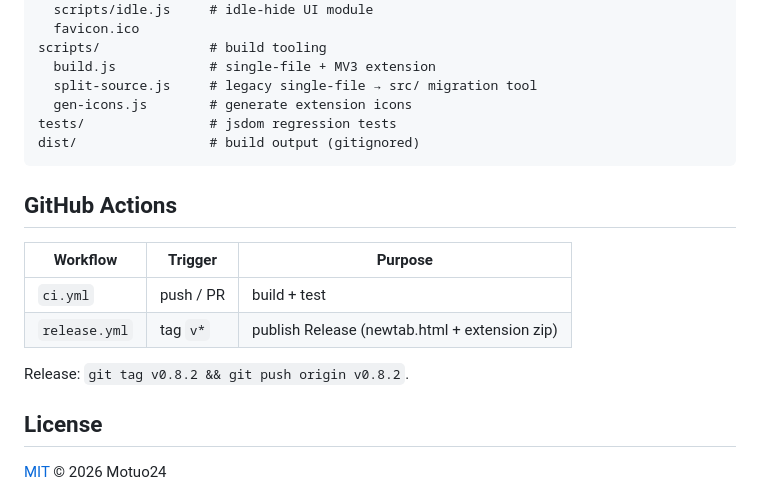
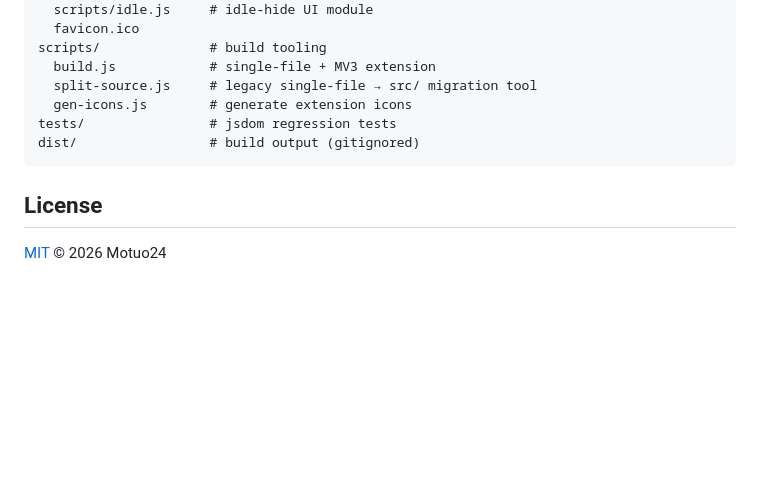
Before and after one commit to Motuo24/Motuo-Tab, a Markdown page: README-en.md, the part around the change. GitHub-like rendering; blank space fills up the shorter version.

Commit message:
docs: 移除 README 中的 GitHub Actions 上传发布说明，仅保留用户向内容

````diff
--- a/README-en.md
+++ b/README-en.md
@@ -206,15 +206,6 @@ tests/                # jsdom regression tests
 dist/                 # build output (gitignored)
 ```
 
-## GitHub Actions
-
-| Workflow      | Trigger   | Purpose                                       |
-| ------------- | --------- | --------------------------------------------- |
-| `ci.yml`      | push / PR | build + test                                  |
-| `release.yml` | tag `v*`  | publish Release (newtab.html + extension zip) |
-
-Release: `git tag v0.8.2 && git push origin v0.8.2`.
-
 ## License
 
 [MIT](LICENSE) © 2026 Motuo24
````
Also changed, not shown: README.md (+0 -9 lines).
